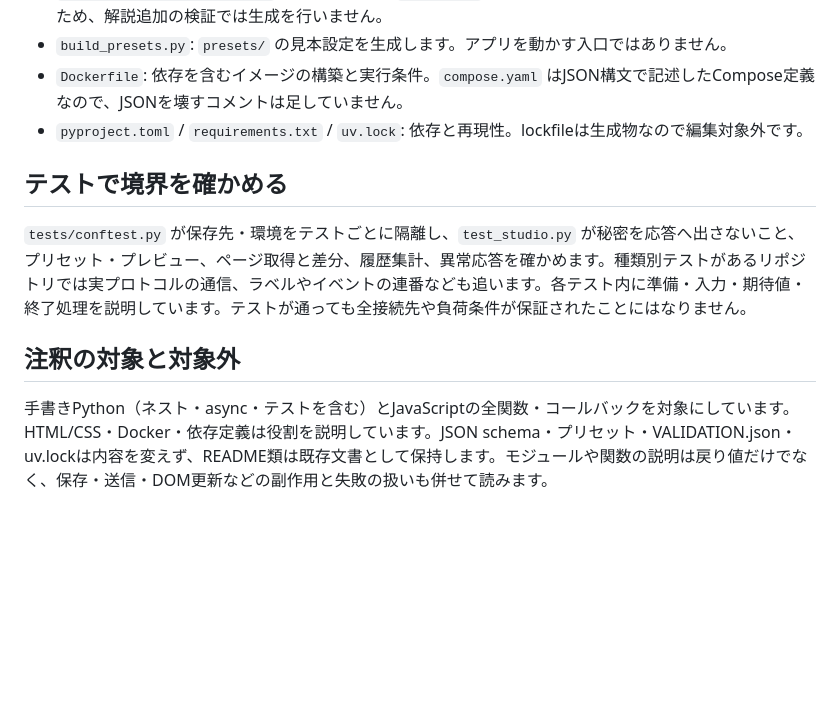
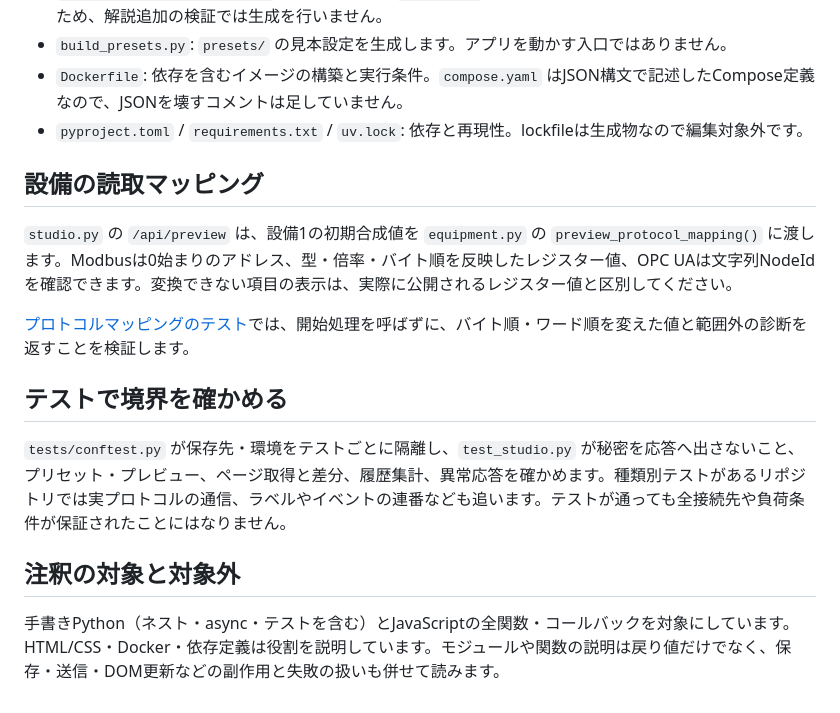
Before and after one commit to hiromura16/factory-equipment-simulator, a Markdown page: docs/code-reading-guide.md, the part around the change. Drawn GitHub-style; blank space fills up the shorter version.

```diff
--- a/docs/code-reading-guide.md
+++ b/docs/code-reading-guide.md
@@ -35,10 +35,16 @@
 - `Dockerfile`: 依存を含むイメージの構築と実行条件。`compose.yaml` はJSON構文で記述したCompose定義なので、JSONを壊すコメントは足していません。
 - `pyproject.toml` / `requirements.txt` / `uv.lock`: 依存と再現性。lockfileは生成物なので編集対象外です。
 
+## 設備の読取マッピング
+
+`studio.py` の `/api/preview` は、設備1の初期合成値を `equipment.py` の `preview_protocol_mapping()` に渡します。Modbusは0始まりのアドレス、型・倍率・バイト順を反映したレジスター値、OPC UAは文字列NodeIdを確認できます。変換できない項目の表示は、実際に公開されるレジスター値と区別してください。
+
+[プロトコルマッピングのテスト](../tests/test_protocol_preview.py)では、開始処理を呼ばずに、バイト順・ワード順を変えた値と範囲外の診断を返すことを検証します。
+
 ## テストで境界を確かめる
 
-`tests/conftest.py` が保存先・環境をテストごとに隔離し、`test_studio.py` が秘密を応答へ出さないこと、プリセット・プレビュー、ページ取得と差分、履歴集計、異常応答を確かめます。種類別テストがあるリポジトリでは実プロトコルの通信、ラベルやイベントの連番なども追います。各テスト内に準備・入力・期待値・終了処理を説明しています。テストが通っても全接続先や負荷条件が保証されたことにはなりません。
+`tests/conftest.py` が保存先・環境をテストごとに隔離し、`test_studio.py` が秘密を応答へ出さないこと、プリセット・プレビュー、ページ取得と差分、履歴集計、異常応答を確かめます。種類別テストがあるリポジトリでは実プロトコルの通信、ラベルやイベントの連番なども追います。テストが通っても全接続先や負荷条件が保証されたことにはなりません。
 
 ## 注釈の対象と対象外
 
-手書きPython（ネスト・async・テストを含む）とJavaScriptの全関数・コールバックを対象にしています。HTML/CSS・Docker・依存定義は役割を説明しています。JSON schema・プリセット・VALIDATION.json・uv.lockは内容を変えず、README類は既存文書として保持します。モジュールや関数の説明は戻り値だけでなく、保存・送信・DOM更新などの副作用と失敗の扱いも併せて読みます。
+手書きPython（ネスト・async・テストを含む）とJavaScriptの全関数・コールバックを対象にしています。HTML/CSS・Docker・依存定義は役割を説明しています。モジュールや関数の説明は戻り値だけでなく、保存・送信・DOM更新などの副作用と失敗の扱いも併せて読みます。
```
Also changed, not shown: README.md (+19 -6 lines), docs/images/operation-guide.png (added), 7 other files.
